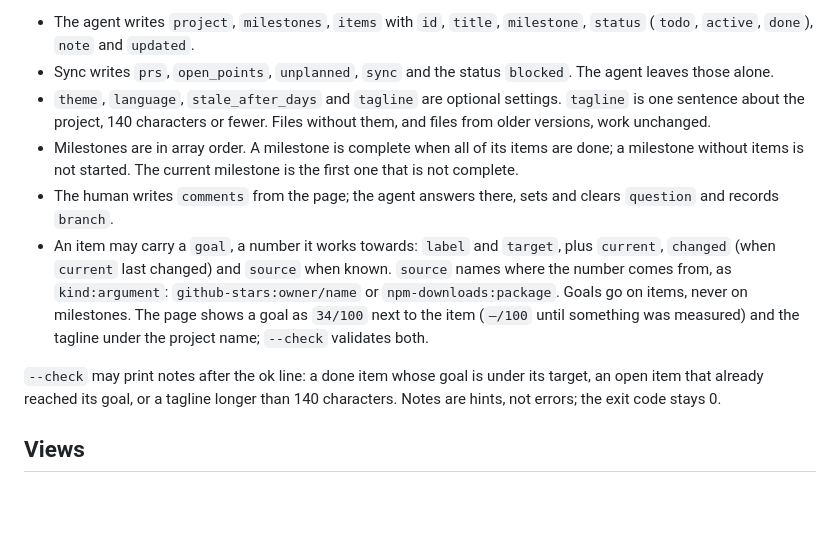
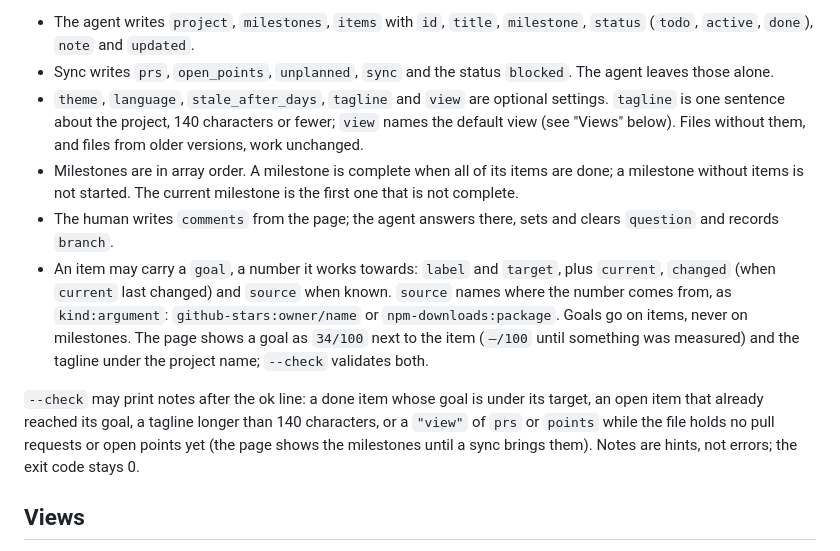
Before and after one commit to marvrue/roadmap-live, a Markdown page: README.md, the part around the change. GitHub-like rendering; blank space fills up the shorter version.

Commit message:
docs: list the view setting and the --check view note in README and AGENTS
Co-Authored-By: Claude Fable 5.1 <noreply@anthropic.com>

```diff
--- a/README.md
+++ b/README.md
@@ -162,12 +162,12 @@ rl.addComment(data, 'listing-editor', 'Finish the cart first');
 
 - The agent writes `project`, `milestones`, `items` with `id`, `title`, `milestone`, `status` (`todo`, `active`, `done`), `note` and `updated`.
 - Sync writes `prs`, `open_points`, `unplanned`, `sync` and the status `blocked`. The agent leaves those alone.
-- `theme`, `language`, `stale_after_days` and `tagline` are optional settings. `tagline` is one sentence about the project, 140 characters or fewer. Files without them, and files from older versions, work unchanged.
+- `theme`, `language`, `stale_after_days`, `tagline` and `view` are optional settings. `tagline` is one sentence about the project, 140 characters or fewer; `view` names the default view (see "Views" below). Files without them, and files from older versions, work unchanged.
 - Milestones are in array order. A milestone is complete when all of its items are done; a milestone without items is not started. The current milestone is the first one that is not complete.
 - The human writes `comments` from the page; the agent answers there, sets and clears `question` and records `branch`.
 - An item may carry a `goal`, a number it works towards: `label` and `target`, plus `current`, `changed` (when `current` last changed) and `source` when known. `source` names where the number comes from, as `kind:argument`: `github-stars:owner/name` or `npm-downloads:package`. Goals go on items, never on milestones. The page shows a goal as `34/100` next to the item (`–/100` until something was measured) and the tagline under the project name; `--check` validates both.
 
-`--check` may print notes after the ok line: a done item whose goal is under its target, an open item that already reached its goal, or a tagline longer than 140 characters. Notes are hints, not errors; the exit code stays 0.
+`--check` may print notes after the ok line: a done item whose goal is under its target, an open item that already reached its goal, a tagline longer than 140 characters, or a `"view"` of `prs` or `points` while the file holds no pull requests or open points yet (the page shows the milestones until a sync brings them). Notes are hints, not errors; the exit code stays 0.
 
 ## Views
 
```
Also changed, not shown: AGENTS.md (+2 -2 lines).
